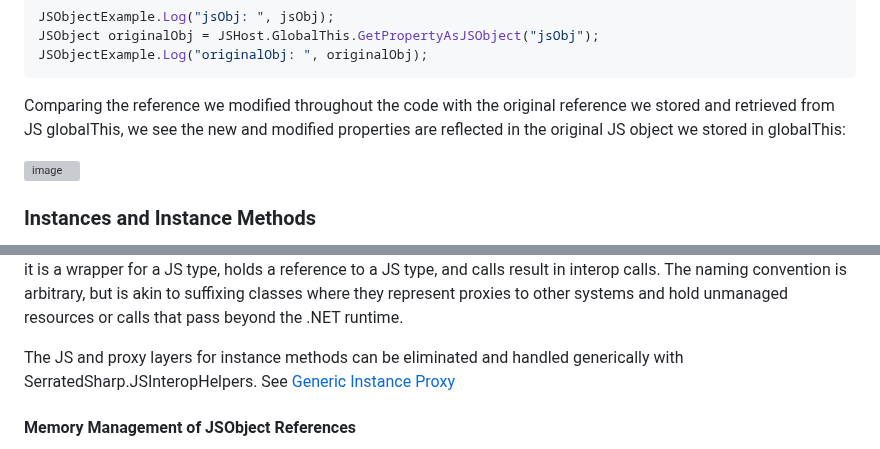
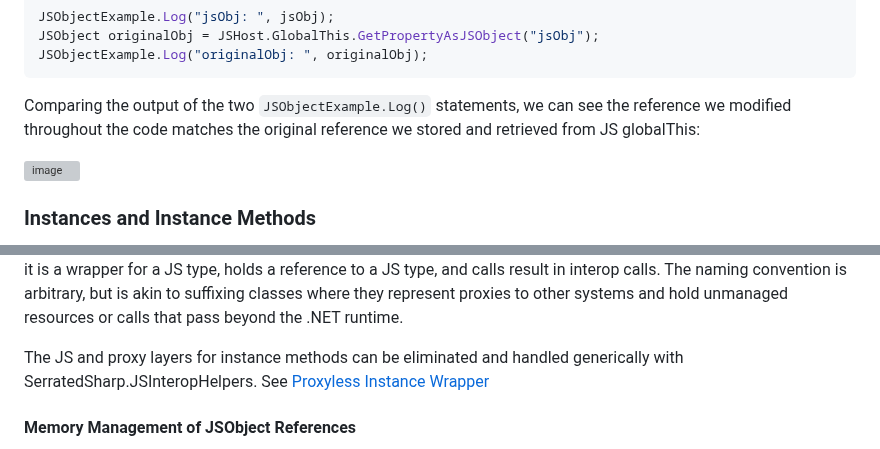
Before and after one commit to SerratedSharp/CSharpWasmRecipes, a Markdown page: README.md, 2 parts joined by grey strips. GitHub-like rendering; grey boxes are pictures that could not be loaded.

Commit message:
Link fixes

````diff
--- a/README.md
+++ b/README.md
@@ -218,7 +218,7 @@ JSObject originalObj = JSHost.GlobalThis.GetPropertyAsJSObject("jsObj");
 JSObjectExample.Log("originalObj: ", originalObj);
 ```
 
-Comparing the reference we modified throughout the code with the original reference we stored and retrieved from JS globalThis, we see the new and modified properties are reflected in the original JS object we stored in globalThis:
+Comparing the output of the two `JSObjectExample.Log()` statements, we can see the reference we modified throughout the code matches the original reference we stored and retrieved from JS globalThis:
 
 ![image](https://github.com/SerratedSharp/CSharpWasmRecipes/assets/97156524/5554e8a5-0a36-47d8-8a15-3a85b4bebff2)
 
@@ -309,7 +309,7 @@ Let's review the above starting with the deepest JS layer and working up to C#:
 
 Using this approach, the HtmlElementProxy would be an internal/private implementation with HtmlDomJS and HtmlElementObject exposing the functionality publicly.  The \*JS suffix is used on the static class to indicate it wraps JS declarations, and calls to it result in JS interop calls.  The \*Object suffix on the container for the JSObject indicates it is a wrapper for a JS type, holds a reference to a JS type, and calls result in interop calls.  The naming convention is arbitrary, but is akin to suffixing classes where they represent proxies to other systems and hold unmanaged resources or calls that pass beyond the .NET runtime.
 
-The JS and proxy layers for instance methods can be eliminated and handled generically with SerratedSharp.JSInteropHelpers. See [Generic Instance Proxy](#Generic-Instance-Proxy)
+The JS and proxy layers for instance methods can be eliminated and handled generically with SerratedSharp.JSInteropHelpers. See [Proxyless Instance Wrapper](#Proxyless-Instance-Wrapper)
 
 #### Memory Management of JSObject References
 
````
Also changed, not shown: other parts of README.md (+1 -1 lines).
